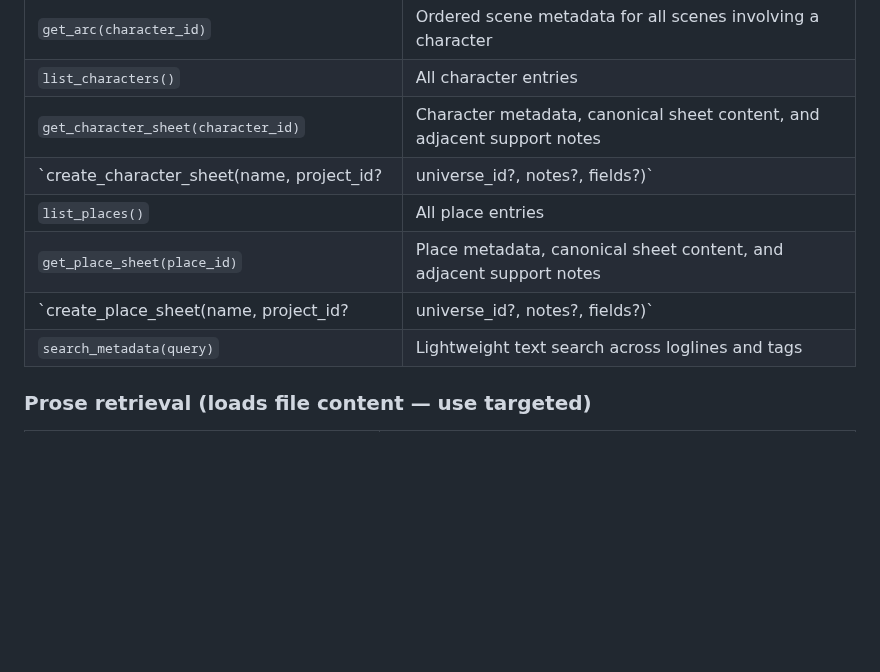
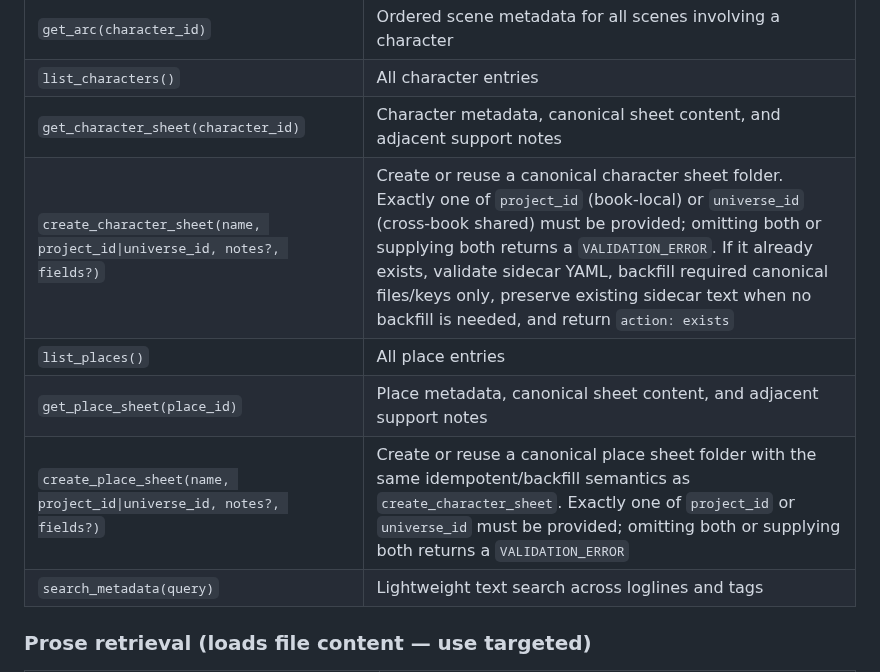
Before and after one commit to hannasdev/mcp-writing, a Markdown page: PRD.md, the part around the change. GitHub-like rendering; blank space fills up the shorter version.

Commit message:
docs: clarify exactly-one-required scope arg for create_*_sheet
Agent-Logs-Url: https://github.com/hannasdev/mcp-writing/sessions/6cf76948-c8c3-4046-85ba-563b06e154c5

Co-authored-by: hannasdev <4538260+hannasdev@users.noreply.github.com>

```diff
--- a/PRD.md
+++ b/PRD.md
@@ -447,10 +447,10 @@ A scene without frontmatter/sidecar metadata is not a hard failure for sync, but
 | `get_arc(character_id)` | Ordered scene metadata for all scenes involving a character |
 | `list_characters()` | All character entries |
 | `get_character_sheet(character_id)` | Character metadata, canonical sheet content, and adjacent support notes |
-| `create_character_sheet(name, project_id?|universe_id?, notes?, fields?)` | Create or reuse a canonical character sheet folder. If it already exists, validate sidecar YAML, backfill required canonical files/keys only, preserve existing sidecar text when no backfill is needed, and return `action: exists` |
+| `create_character_sheet(name, project_id\|universe_id, notes?, fields?)` | Create or reuse a canonical character sheet folder. Exactly one of `project_id` (book-local) or `universe_id` (cross-book shared) must be provided; omitting both or supplying both returns a `VALIDATION_ERROR`. If it already exists, validate sidecar YAML, backfill required canonical files/keys only, preserve existing sidecar text when no backfill is needed, and return `action: exists` |
 | `list_places()` | All place entries |
 | `get_place_sheet(place_id)` | Place metadata, canonical sheet content, and adjacent support notes |
-| `create_place_sheet(name, project_id?|universe_id?, notes?, fields?)` | Create or reuse a canonical place sheet folder with the same idempotent/backfill semantics as `create_character_sheet` |
+| `create_place_sheet(name, project_id\|universe_id, notes?, fields?)` | Create or reuse a canonical place sheet folder with the same idempotent/backfill semantics as `create_character_sheet`. Exactly one of `project_id` or `universe_id` must be provided; omitting both or supplying both returns a `VALIDATION_ERROR` |
 | `search_metadata(query)` | Lightweight text search across loglines and tags |
 
 ### Prose retrieval (loads file content — use targeted)
```
